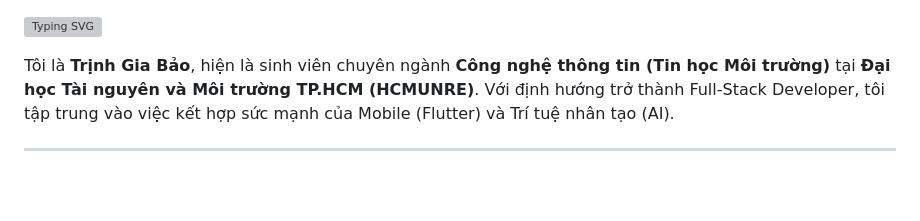
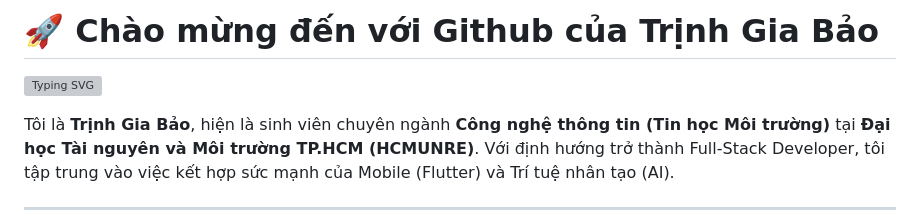
Before and after one commit to gbao86/gbao86.github.io, a Markdown page: README.md, the part around the change. Drawn GitHub-style; blank space fills up the shorter version; grey boxes are pictures that could not be loaded.

```diff
--- a/README.md
+++ b/README.md
@@ -1,3 +1,5 @@
+# 🚀 Chào mừng đến với Github của Trịnh Gia Bảo
+
 [![Typing SVG](https://readme-typing-svg.herokuapp.com?font=Fira+Code&pause=1000&color=36BCF7&width=500&lines=Full-Stack+Developer+Intern;Mobile+%26+AI+Integration;Environmental+Informatics+Student)](https://git.io/typing-svg)
 
 Tôi là **Trịnh Gia Bảo**, hiện là sinh viên chuyên ngành **Công nghệ thông tin (Tin học Môi trường)** tại **Đại học Tài nguyên và Môi trường TP.HCM (HCMUNRE)**. Với định hướng trở thành Full-Stack Developer, tôi tập trung vào việc kết hợp sức mạnh của Mobile (Flutter) và Trí tuệ nhân tạo (AI).
```
